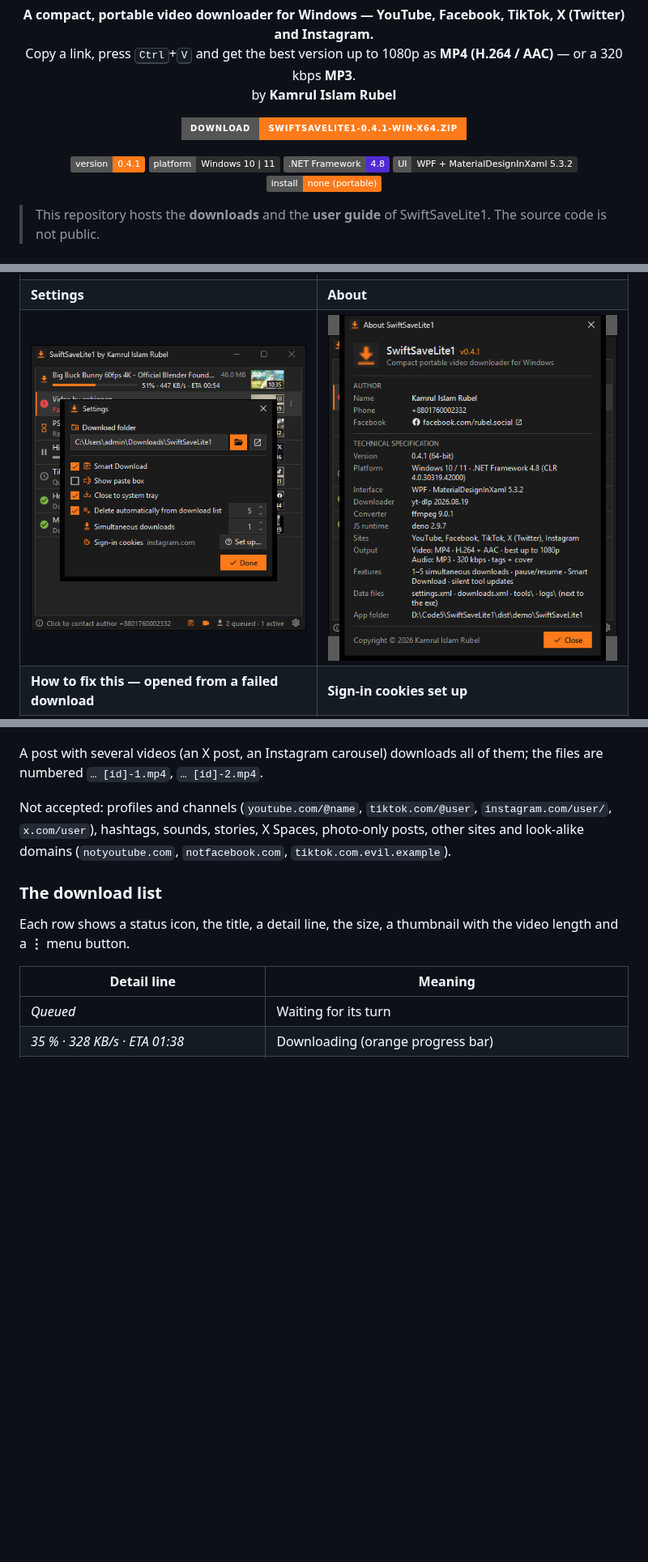
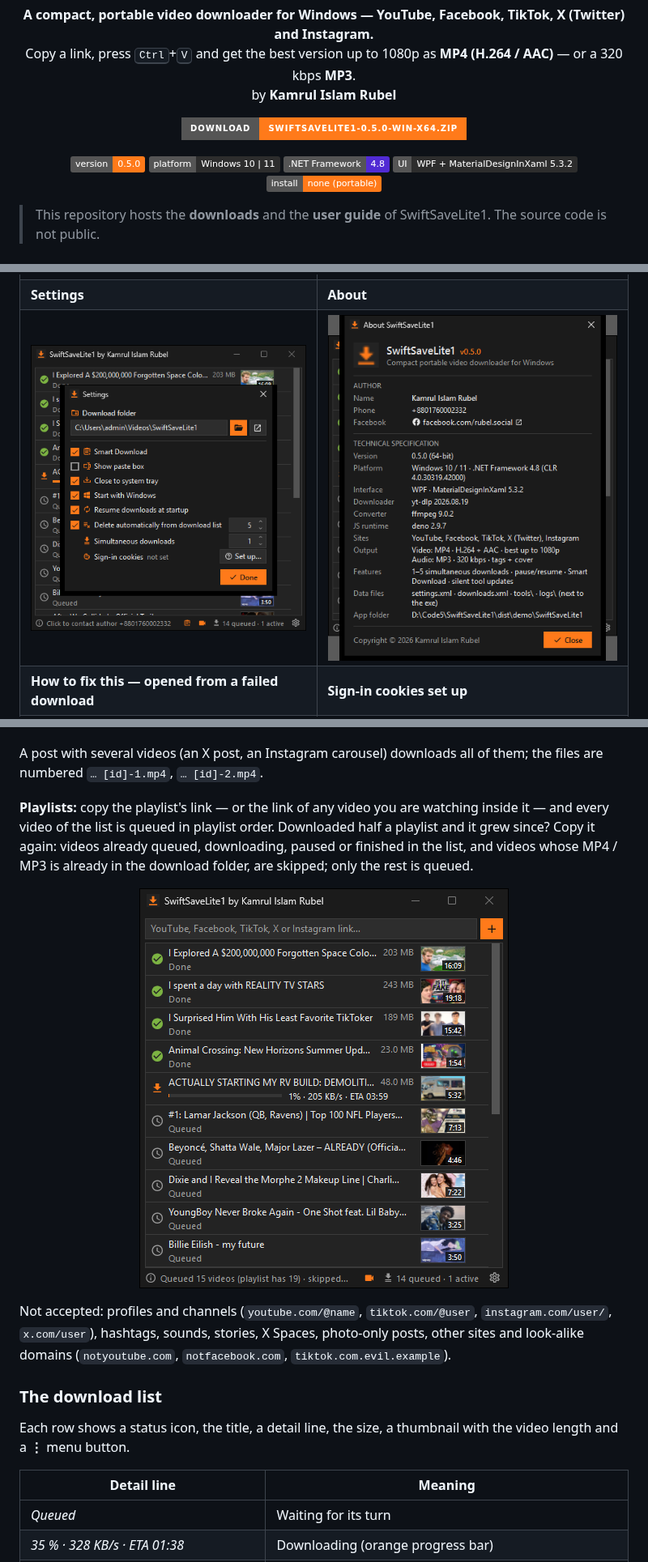
Before and after one commit to rubeldbc/SwiftSaveLite1-Releases, a Markdown page: README.md, 3 parts joined by grey strips. Shown at 81% size. GitHub-like rendering; pictures changed too: docs/screenshots/readme-about.png, docs/screenshots/readme-settings.png, docs/screenshots/tutorial-playlist.png (added); badges without logos; blank space fills up the shorter version.

```diff
--- a/README.md
+++ b/README.md
@@ -11,11 +11,11 @@
 </p>
 
 <p align="center">
-  <a href="https://github.com/rubeldbc/SwiftSaveLite1-Releases/releases/latest/download/SwiftSaveLite1-0.4.1-win-x64.zip"><img alt="Download" src="https://img.shields.io/badge/Download-SwiftSaveLite1--0.4.1--win--x64.zip-FF7A1A?style=for-the-badge" /></a>
+  <a href="https://github.com/rubeldbc/SwiftSaveLite1-Releases/releases/latest/download/SwiftSaveLite1-0.5.0-win-x64.zip"><img alt="Download" src="https://img.shields.io/badge/Download-SwiftSaveLite1--0.5.0--win--x64.zip-FF7A1A?style=for-the-badge" /></a>
 </p>
 
 <p align="center">
-  <img alt="version" src="https://img.shields.io/badge/version-0.4.1-FF7A1A" />
+  <img alt="version" src="https://img.shields.io/badge/version-0.5.0-FF7A1A" />
   <img alt="platform" src="https://img.shields.io/badge/platform-Windows%2010%20%7C%2011-2D2D2D" />
   <img alt="runtime" src="https://img.shields.io/badge/.NET%20Framework-4.8-512BD4" />
   <img alt="ui" src="https://img.shields.io/badge/UI-WPF%20%2B%20MaterialDesignInXaml%205.3.2-2D2D2D" />
@@ -159,6 +161,10 @@ Several links at once work everywhere: separated by spaces, commas or new lines,
 Share links (`fb.watch`, `vm.tiktok.com`, `t.co`, `facebook.com/share/…`, `instagram.com/share/…`) are opened first to find the real post, so the same video pasted as a share link and as a normal link is recognised as a duplicate. When a share link cannot be opened (for example a Facebook login page) it is queued as it is and yt-dlp follows it.
 
 A post with several videos (an X post, an Instagram carousel) downloads all of them; the files are numbered `… [id]-1.mp4`, `… [id]-2.mp4`.
+
+**Playlists:** copy the playlist's link — or the link of any video you are watching inside it — and every video of the list is queued in playlist order. Downloaded half a playlist and it grew since? Copy it again: videos already queued, downloading, paused or finished in the list, and videos whose MP4 / MP3 is already in the download folder, are skipped; only the rest is queued.
+
+<p align="center"><img src="docs/screenshots/tutorial-playlist.png" alt="A playlist copied again: 4 videos were already downloaded, the other 15 are queued" width="456" /></p>
 
 Not accepted: profiles and channels (`youtube.com/@name`, `tiktok.com/@user`, `instagram.com/user/`, `x.com/user`), hashtags, sounds, stories, X Spaces, photo-only posts, other sites and look-alike domains (`notyoutube.com`, `notfacebook.com`, `tiktok.com.evil.example`).
 
```
Also changed, not shown: other parts of README.md (+32 -9 lines).
